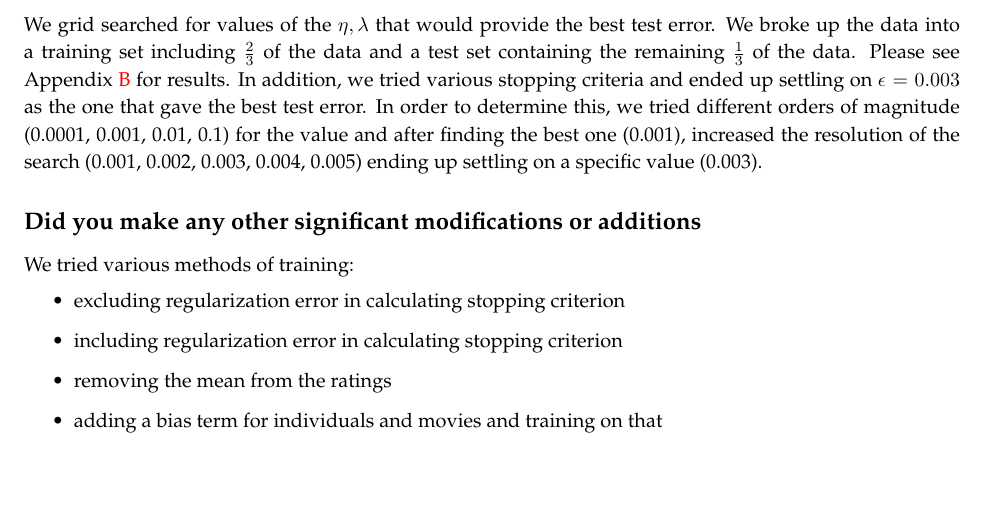
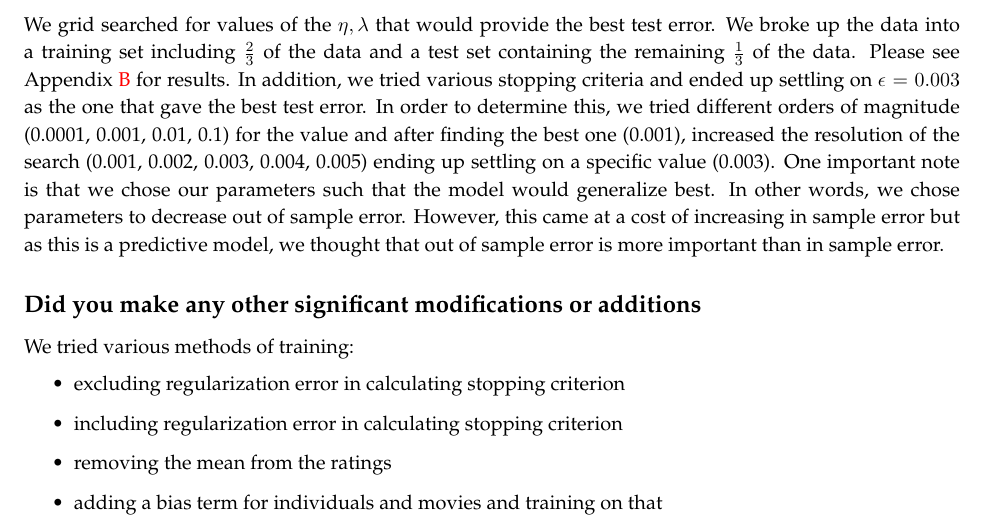
Before and after one commit to nkgupta1/CS155-Visualization, a LaTeX document (doc/report.tex): part of page 3 of 11, cut so that both start at the same text, the shorter picture padded with empty space. Compiled offline with pdfLaTeX.

Commit message:
justifed parameters

```diff
--- a/doc/report.tex
+++ b/doc/report.tex
@@ -95,7 +95,7 @@ They are very similar. This is not unexpected, as the Fantasy, Sci-Fi, and War g
 For the ways we adjusted $\eta,\lambda$, please see Appendix \ref{appendix:gridsearch}. How we adjusted $\epsilon$ is described in the next subsection*.
 
 \subsection*{Justify your choices for the parameters and stopping criteria}
-We grid searched for values of the $\eta,\lambda$ that would provide the best test error. We broke up the data into a training set including $\frac{2}{3}$ of the data and a test set containing the remaining $\frac{1}{3}$ of the data. Please see Appendix \ref{appendix:gridsearch} for results. In addition, we tried various stopping criteria and ended up settling on $\epsilon=0.003$ as the one that gave the best test error. In order to determine this, we tried different orders of magnitude (0.0001, 0.001, 0.01, 0.1) for the value and after finding the best one (0.001), increased the resolution of the search (0.001, 0.002, 0.003, 0.004, 0.005) ending up settling on a specific value (0.003).
+We grid searched for values of the $\eta,\lambda$ that would provide the best test error. We broke up the data into a training set including $\frac{2}{3}$ of the data and a test set containing the remaining $\frac{1}{3}$ of the data. Please see Appendix \ref{appendix:gridsearch} for results. In addition, we tried various stopping criteria and ended up settling on $\epsilon=0.003$ as the one that gave the best test error. In order to determine this, we tried different orders of magnitude (0.0001, 0.001, 0.01, 0.1) for the value and after finding the best one (0.001), increased the resolution of the search (0.001, 0.002, 0.003, 0.004, 0.005) ending up settling on a specific value (0.003). One important note is that we chose our parameters such that the model would generalize best. In other words, we chose parameters to decrease out of sample error. However, this came at a cost of increasing in sample error but as this is a predictive model, we thought that out of sample error is more important than in sample error.
 
 \subsection*{Did you make any other significant modifications or additions}
 We tried various methods of training:
```
